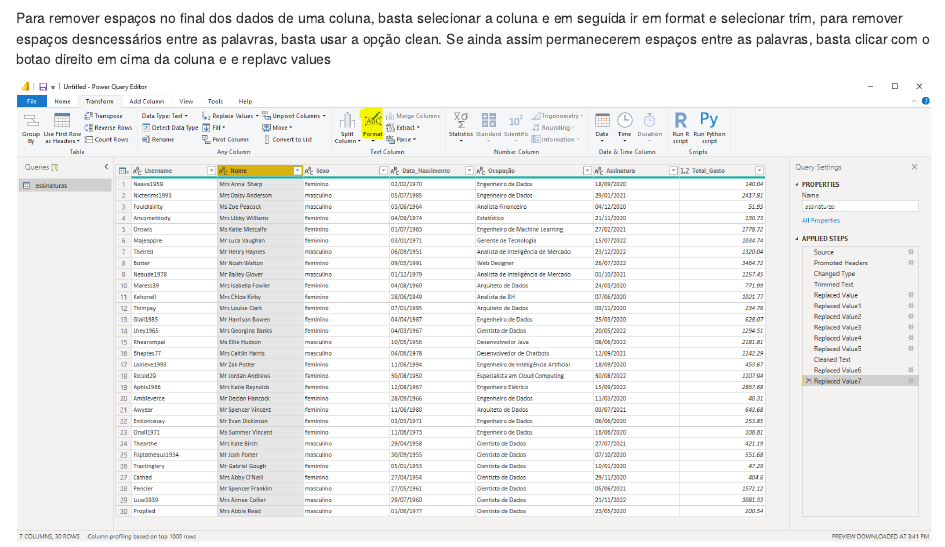
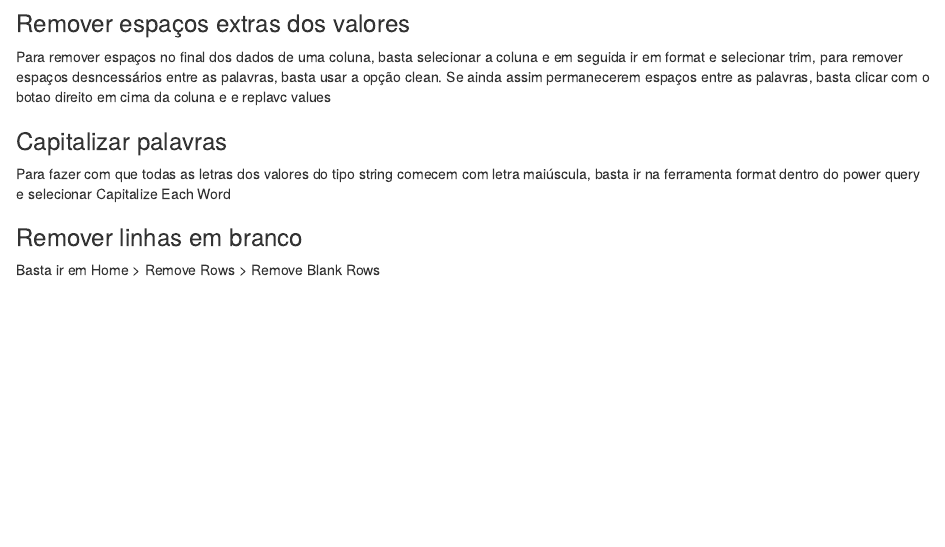
Before and after one commit to shIsmael/DSA-PowerBI, an R Markdown document (Cap_05/capitulo05.Rmd): the page in a window 1100 px wide, from 180 px down before the commit and from 660 px down after it. The pictures show the output file Cap_05/capitulo05.html that the author committed with the source, opened offline.

Commit message:
New contents on Cap05

```diff
--- a/Cap_05/capitulo05.Rmd
+++ b/Cap_05/capitulo05.Rmd
@@ -14,3 +16,15 @@ knitr::opts_chunk$set(echo = TRUE)
+### Remover espaços extras dos valores
+
 Para remover espaços no final dos dados de uma coluna, basta selecionar a coluna e em seguida ir em format e selecionar trim, para remover espaços desncessários entre as palavras, basta usar a opção clean. Se ainda assim permanecerem espaços entre as palavras, basta clicar com o botao direito em cima da coluna e e replavc values
 
-![](data_clean1.png)
+### Capitalizar palavras
+
+Para fazer com que todas as letras dos valores do tipo string comecem com letra maiúscula, basta ir na ferramenta format dentro do power query e  selecionar Capitalize Each Word
+
+### Remover linhas em branco
+
+Basta ir em Home > Remove Rows > Remove Blank Rows
+
+### Dividir coluna
+
+Pode acontecer da coluna ter mais de uma informação, para dividir essa coluna em outras colunas, basta clicar com botão direito na coluna e em split.
```
Also changed, not shown: Cap_05/capitulo05.html, Cap_05/capitulo05.Rmd (2 more changed lines).
